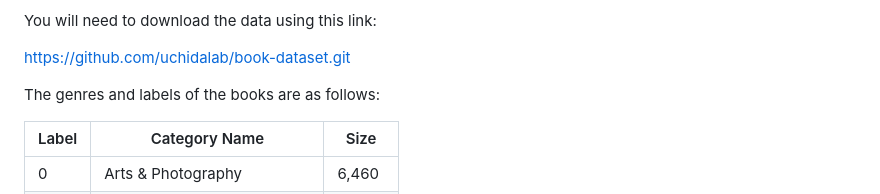
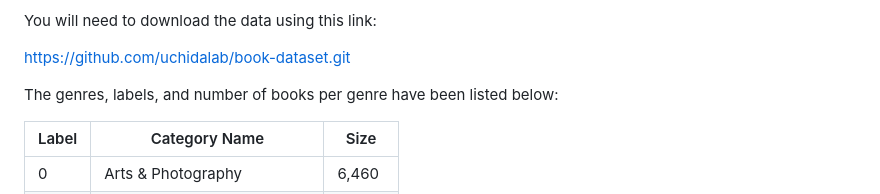
Before and after one commit to amirhosseinazami1373/Book-Genre-Clasifer, a Markdown page: README.md, the part around the change. Drawn GitHub-style.

```diff
--- a/README.md
+++ b/README.md
@@ -16,7 +16,7 @@ You will need to download the data using this link:
 
   https://github.com/uchidalab/book-dataset.git
 
-The genres and labels of the books are as follows:
+The genres, labels, and number of books per genre have been listed below:
 
 |Label|Category Name|Size|
 |---|---|---|
```
